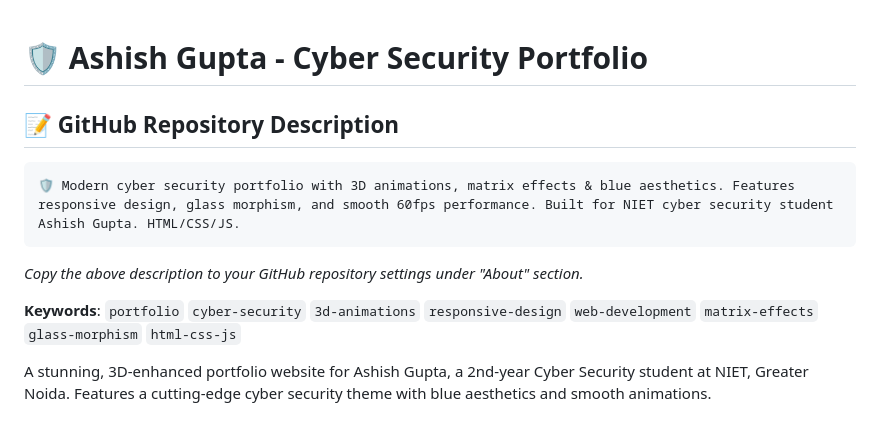
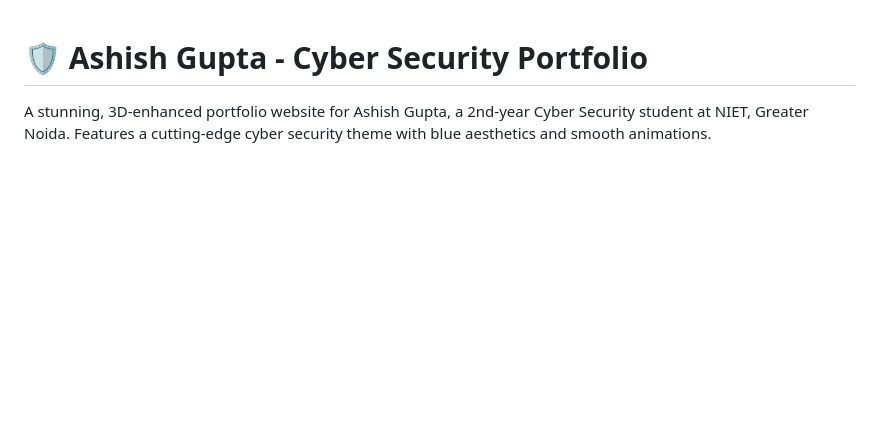
Before and after one commit to bitcodeAShishcloud/Ashish-Gupta-Cyber-Security-Portfolio, a Markdown page: README.md, the part around the change. Rendered like a GitHub page; blank space fills up the shorter version.

````diff
--- a/README.md
+++ b/README.md
@@ -1,13 +1,4 @@
 # 🛡️ Ashish Gupta - Cyber Security Portfolio
-
-## 📝 GitHub Repository Description
-```
-🛡️ Modern cyber security portfolio with 3D animations, matrix effects & blue aesthetics. Features responsive design, glass morphism, and smooth 60fps performance. Built for NIET cyber security student Ashish Gupta. HTML/CSS/JS.
-```
-
-*Copy the above description to your GitHub repository settings under "About" section.*
-
-**Keywords**: `portfolio` `cyber-security` `3d-animations` `responsive-design` `web-development` `matrix-effects` `glass-morphism` `html-css-js`
 
 A stunning, 3D-enhanced portfolio website for Ashish Gupta, a 2nd-year Cyber Security student at NIET, Greater Noida. Features a cutting-edge cyber security theme with blue aesthetics and smooth animations.
 
````
